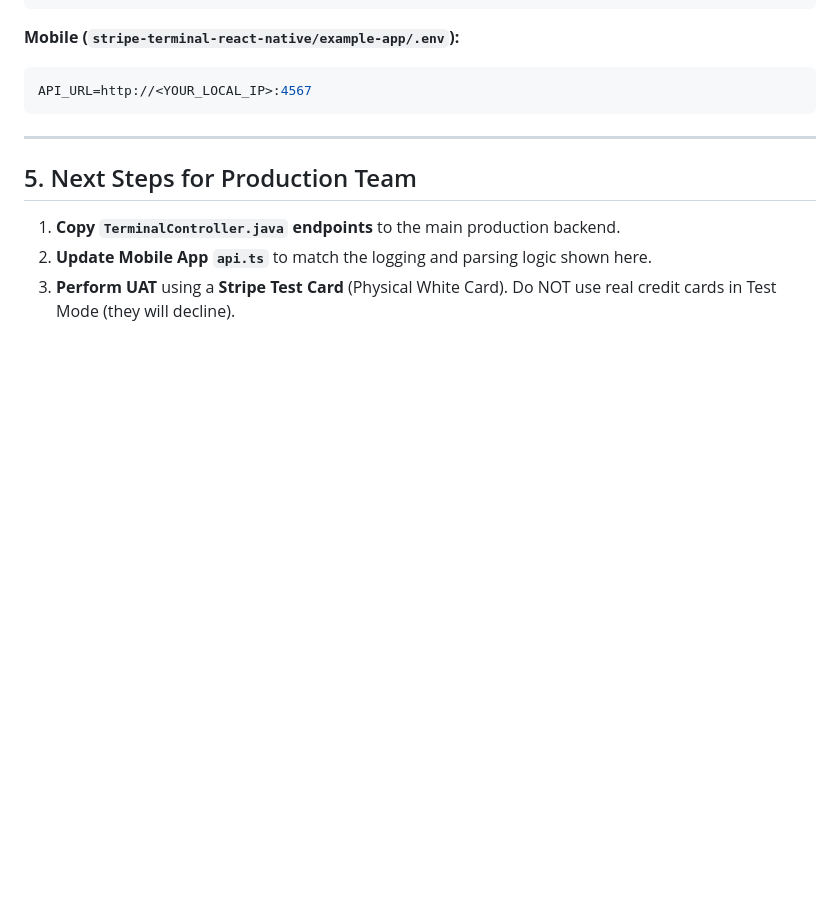
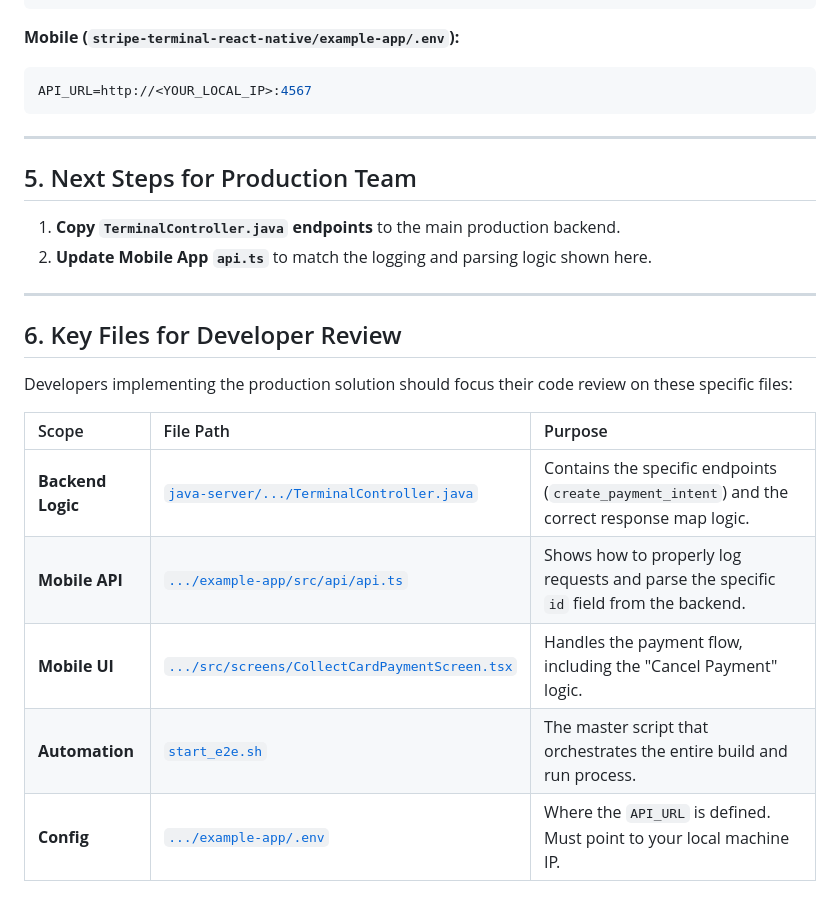
Before and after one commit to SK-DEV-936/boons-kiosk-poc-e2e, a Markdown page: README.md, the part around the change. Drawn GitHub-style; blank space fills up the shorter version.

Commit message:
docs: Add Key Files section for developers

```diff
--- a/README.md
+++ b/README.md
@@ -108,4 +108,17 @@ API_URL=http://<YOUR_LOCAL_IP>:4567
 ## 5. Next Steps for Production Team
 1.  **Copy `TerminalController.java` endpoints** to the main production backend.
 2.  **Update Mobile App `api.ts`** to match the logging and parsing logic shown here.
-3.  **Perform UAT** using a **Stripe Test Card** (Physical White Card). Do NOT use real credit cards in Test Mode (they will decline).
+
+---
+
+## 6. Key Files for Developer Review
+
+Developers implementing the production solution should focus their code review on these specific files:
+
+| Scope | File Path | Purpose |
+| :--- | :--- | :--- |
+| **Backend Logic** | [`java-server/.../TerminalController.java`](java-server/src/main/java/com/example/terminalbackend/TerminalController.java) | Contains the specific endpoints (`create_payment_intent`) and the correct response map logic. |
+| **Mobile API** | [`.../example-app/src/api/api.ts`](stripe-terminal-react-native/example-app/src/api/api.ts) | Shows how to properly log requests and parse the specific `id` field from the backend. |
+| **Mobile UI** | [`.../src/screens/CollectCardPaymentScreen.tsx`](stripe-terminal-react-native/example-app/src/screens/CollectCardPaymentScreen.tsx) | Handles the payment flow, including the "Cancel Payment" logic. |
+| **Automation** | [`start_e2e.sh`](start_e2e.sh) | The master script that orchestrates the entire build and run process. |
+| **Config** | [`.../example-app/.env`](stripe-terminal-react-native/example-app/.env) | Where the `API_URL` is defined. Must point to your local machine IP. |
```
